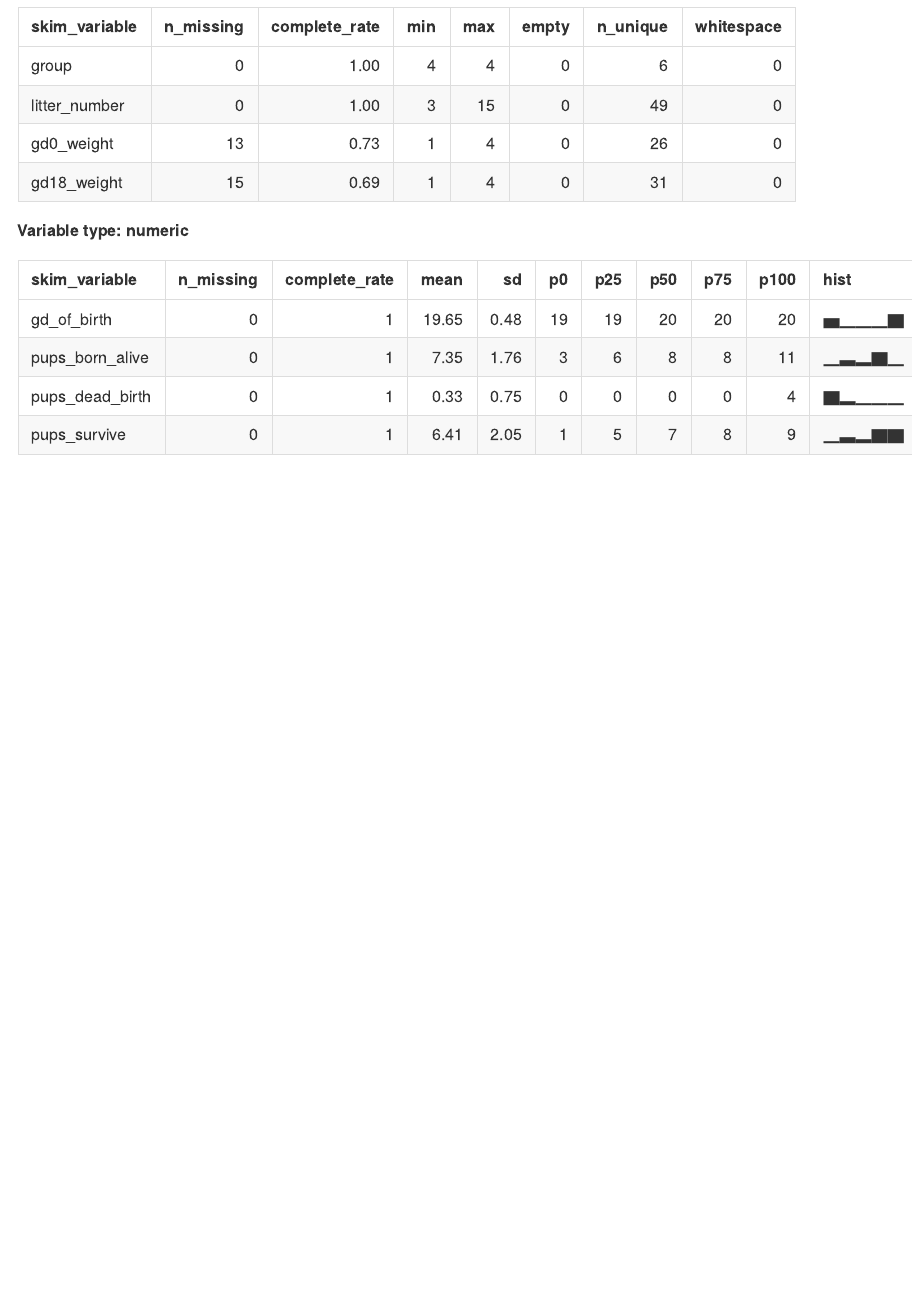
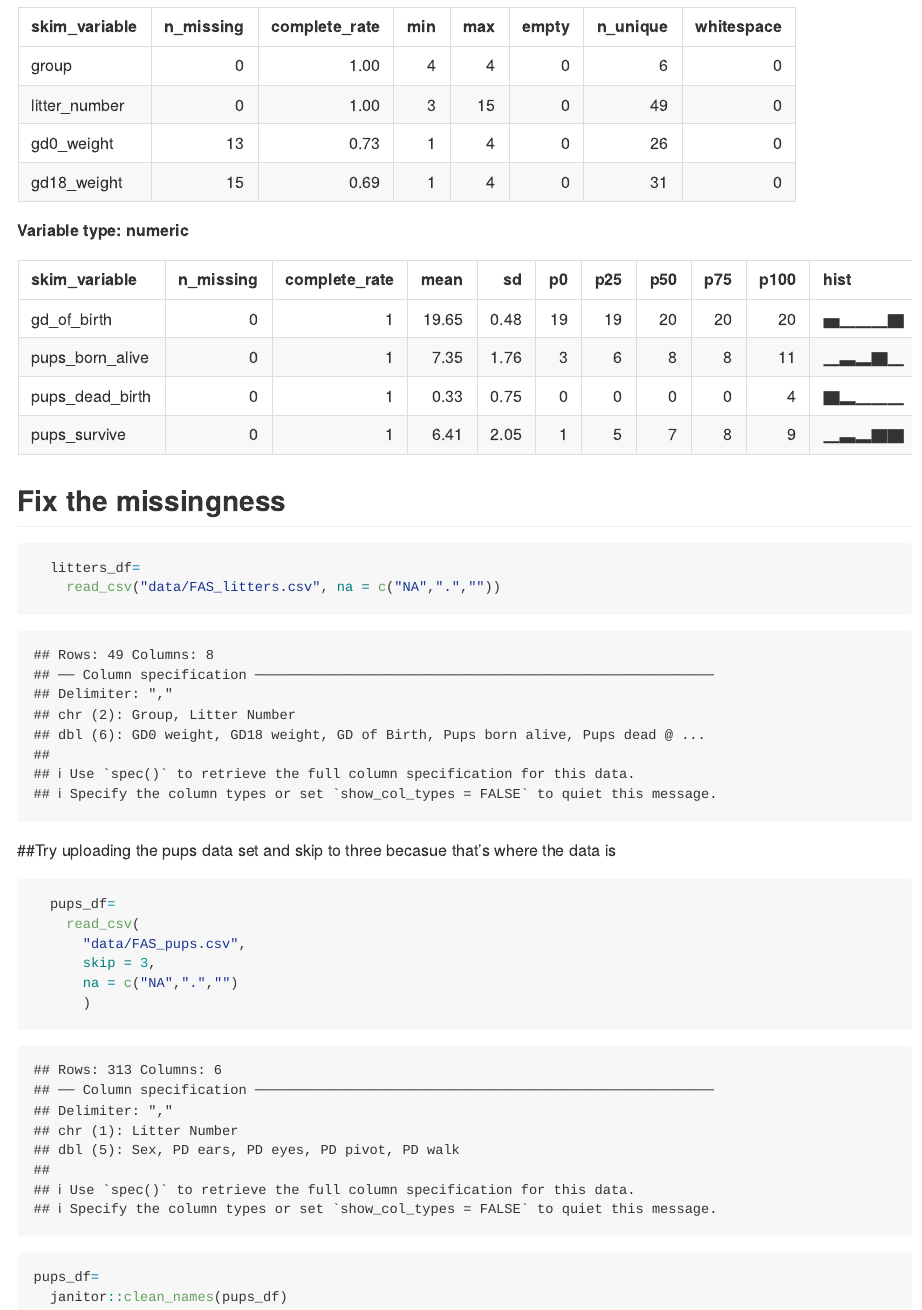
Before and after one commit to jhuynhn8/data_wrangling_i, an R Markdown document (template.Rmd): the page in a window 1100 px wide, from 2100 px down. The pictures show the output file template.md that the author committed with the source, drawn offline in the style of GitHub.

Commit message:
adding some options; read pups

````diff
--- a/template.Rmd
+++ b/template.Rmd
@@ -39,3 +39,26 @@ Sometimes skimming data is neat ?
 ```{r}
   skimr::skim(litters_df)
 ```
+
+
+## Fix the missingness
+
+```{r}
+  litters_df=
+    read_csv("data/FAS_litters.csv", na = c("NA",".",""))
+```
+
+
+##Try uploading the pups data set and skip to three becasue that's where the data is
+
+```{r}
+  pups_df=
+    read_csv(
+      "data/FAS_pups.csv",
+      skip = 3,
+      na = c("NA",".","")
+      )
+
+pups_df=
+  janitor::clean_names(pups_df)
+```
````
Also changed, not shown: template.md.
